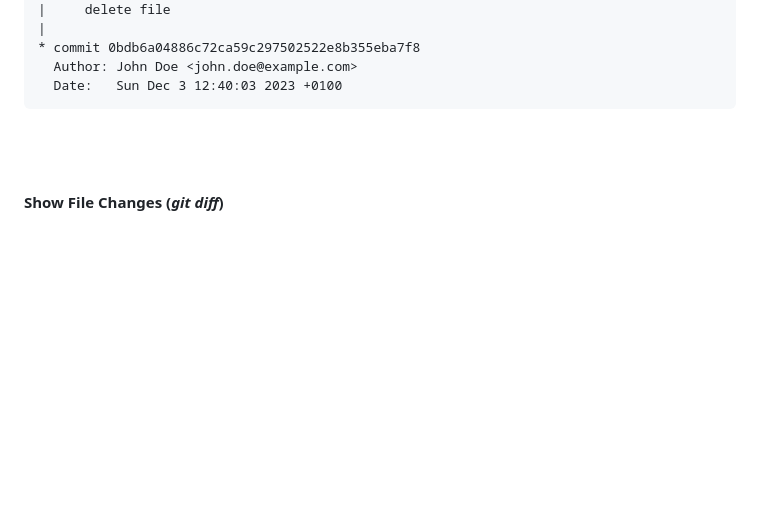
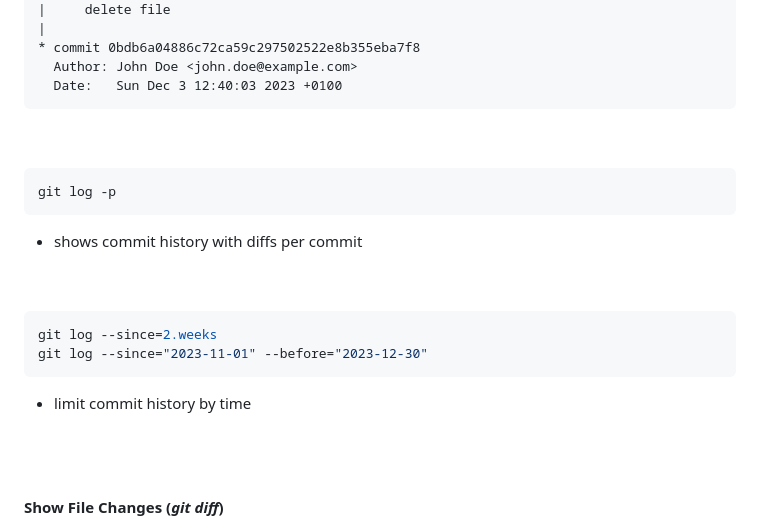
Before and after one commit to lcov29/knowledgeBase, a Markdown page: SoftwareDevelopment/Git/git_commands.md, the part around the change. Drawn GitHub-style; blank space fills up the shorter version.

Commit message:
add content to section about git log

````diff
--- a/SoftwareDevelopment/Git/git_commands.md
+++ b/SoftwareDevelopment/Git/git_commands.md
@@ -237,6 +237,23 @@ prints
   Author: John Doe <john.doe@example.com>
   Date:   Sun Dec 3 12:40:03 2023 +0100
 ```
+
+<br>
+<br>
+
+```bash
+git log -p
+```
+- shows commit history with diffs per commit
+
+<br>
+<br>
+
+```bash
+git log --since=2.weeks
+git log --since="2023-11-01" --before="2023-12-30"
+```
+- limit commit history by time
 
 <br>
 <br>
````
